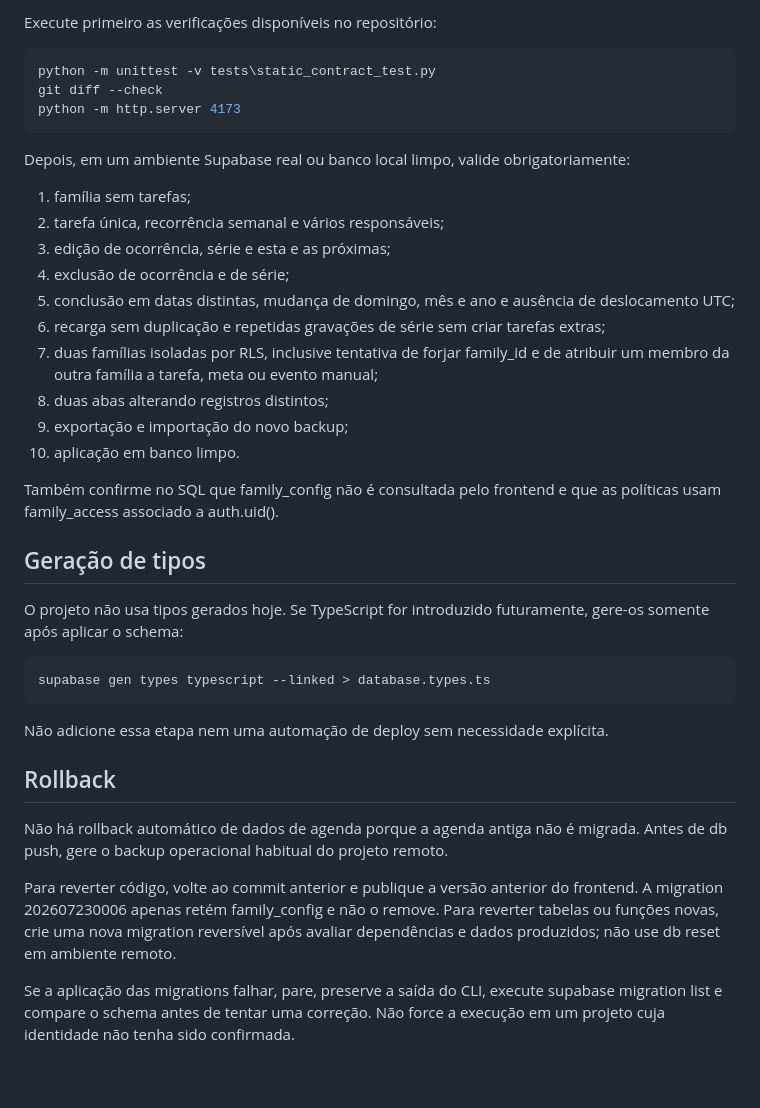
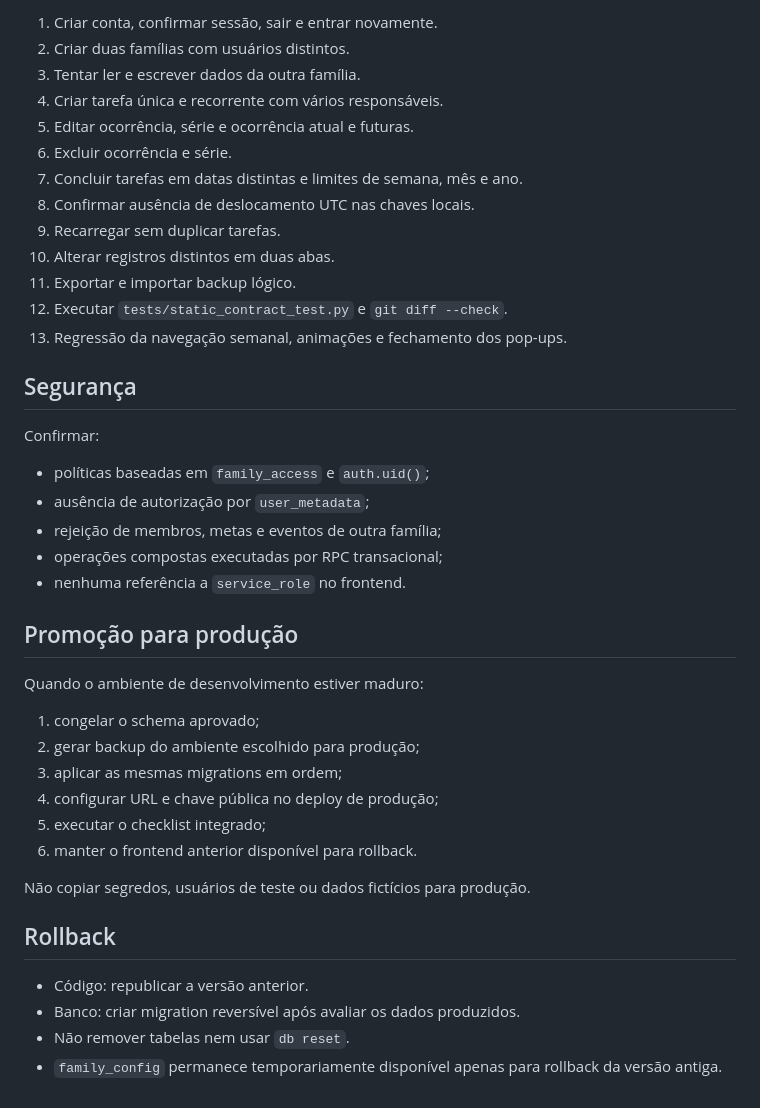
Before and after one commit to botacini/botacini.github.io, a Markdown page: SUPABASE_SETUP.md, the part around one of its changes. Drawn GitHub-style.

```diff
--- a/SUPABASE_SETUP.md
+++ b/SUPABASE_SETUP.md
@@ -79,41 +49,44 @@ Verifique no painel ou com o CLI que todas as migrations de 202607230001 até 20
 
-Execute primeiro as verificações disponíveis no repositório:
+1. Criar conta, confirmar sessão, sair e entrar novamente.
+2. Criar duas famílias com usuários distintos.
+3. Tentar ler e escrever dados da outra família.
+4. Criar tarefa única e recorrente com vários responsáveis.
+5. Editar ocorrência, série e ocorrência atual e futuras.
+6. Excluir ocorrência e série.
+7. Concluir tarefas em datas distintas e limites de semana, mês e ano.
+8. Confirmar ausência de deslocamento UTC nas chaves locais.
+9. Recarregar sem duplicar tarefas.
+10. Alterar registros distintos em duas abas.
+11. Exportar e importar backup lógico.
+12. Executar `tests/static_contract_test.py` e `git diff --check`.
+13. Regressão da navegação semanal, animações e fechamento dos pop-ups.
 
-~~~powershell
-python -m unittest -v tests\static_contract_test.py
-git diff --check
-python -m http.server 4173
-~~~
+## Segurança
 
-Depois, em um ambiente Supabase real ou banco local limpo, valide obrigatoriamente:
+Confirmar:
 
-1. família sem tarefas;
-2. tarefa única, recorrência semanal e vários responsáveis;
-3. edição de ocorrência, série e esta e as próximas;
-4. exclusão de ocorrência e de série;
-5. conclusão em datas distintas, mudança de domingo, mês e ano e ausência de deslocamento UTC;
-6. recarga sem duplicação e repetidas gravações de série sem criar tarefas extras;
-7. duas famílias isoladas por RLS, inclusive tentativa de forjar family_id e de atribuir um membro da outra família a tarefa, meta ou evento manual;
-8. duas abas alterando registros distintos;
-9. exportação e importação do novo backup;
-10. aplicação em banco limpo.
+- políticas baseadas em `family_access` e `auth.uid()`;
+- ausência de autorização por `user_metadata`;
+- rejeição de membros, metas e eventos de outra família;
+- operações compostas executadas por RPC transacional;
+- nenhuma referência a `service_role` no frontend.
 
-Também confirme no SQL que family_config não é consultada pelo frontend e que as políticas usam family_access associado a auth.uid().
+## Promoção para produção
 
-## Geração de tipos
+Quando o ambiente de desenvolvimento estiver maduro:
 
-O projeto não usa tipos gerados hoje. Se TypeScript for introduzido futuramente, gere-os somente após aplicar o schema:
+1. congelar o schema aprovado;
+2. gerar backup do ambiente escolhido para produção;
+3. aplicar as mesmas migrations em ordem;
+4. configurar URL e chave pública no deploy de produção;
+5. executar o checklist integrado;
+6. manter o frontend anterior disponível para rollback.
 
-~~~powershell
-supabase gen types typescript --linked > database.types.ts
-~~~
-
-Não adicione essa etapa nem uma automação de deploy sem necessidade explícita.
+Não copiar segredos, usuários de teste ou dados fictícios para produção.
 
 ## Rollback
 
-Não há rollback automático de dados de agenda porque a agenda antiga não é migrada. Antes de db push, gere o backup operacional habitual do projeto remoto.
-
-Para reverter código, volte ao commit anterior e publique a versão anterior do frontend. A migration 202607230006 apenas retém family_config e não o remove. Para reverter tabelas ou funções novas, crie uma nova migration reversível após avaliar dependências e dados produzidos; não use db reset em ambiente remoto.
-
-Se a aplicação das migrations falhar, pare, preserve a saída do CLI, execute supabase migration list e compare o schema antes de tentar uma correção. Não force a execução em um projeto cuja identidade não tenha sido confirmada.
+- Código: republicar a versão anterior.
+- Banco: criar migration reversível após avaliar os dados produzidos.
+- Não remover tabelas nem usar `db reset`.
+- `family_config` permanece temporariamente disponível apenas para rollback da versão antiga.
```
Also changed, not shown: other parts of SUPABASE_SETUP.md (+25 -55 lines).
